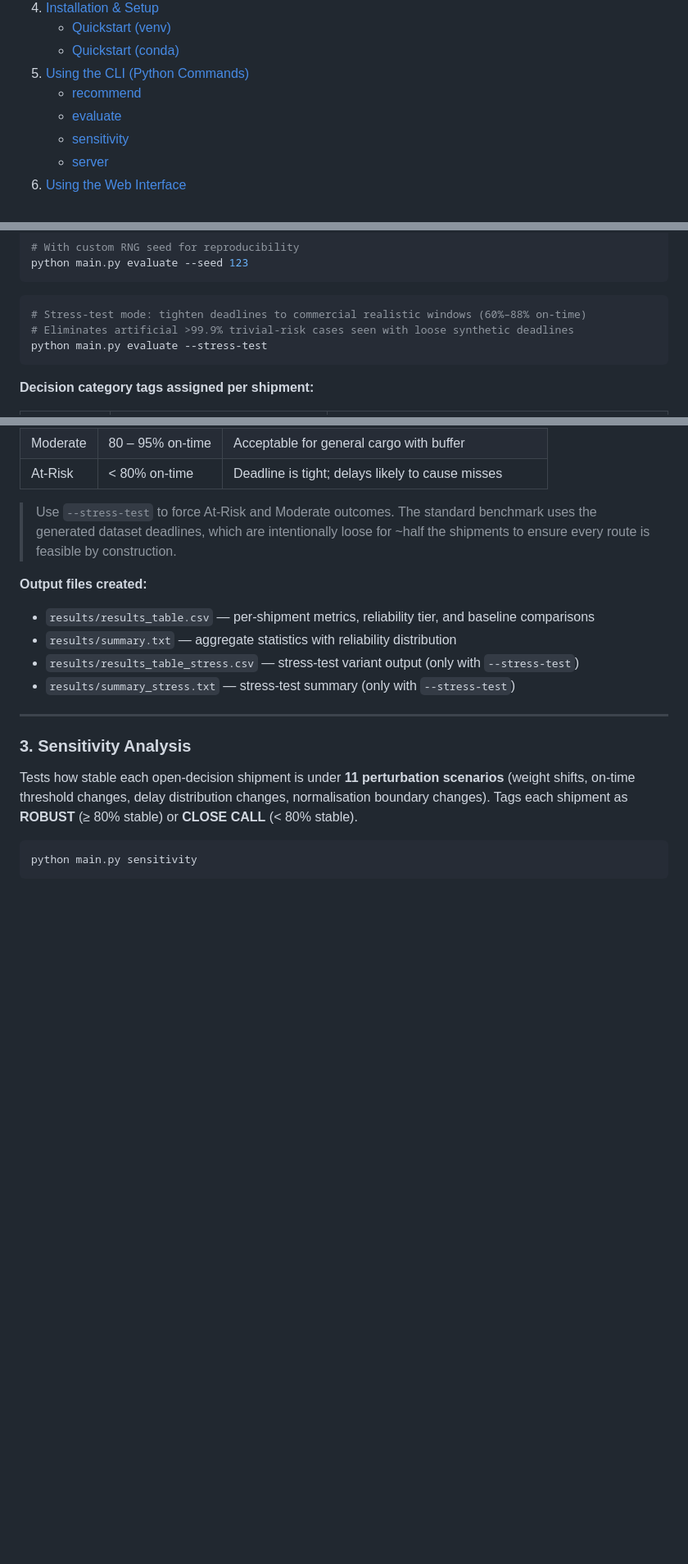
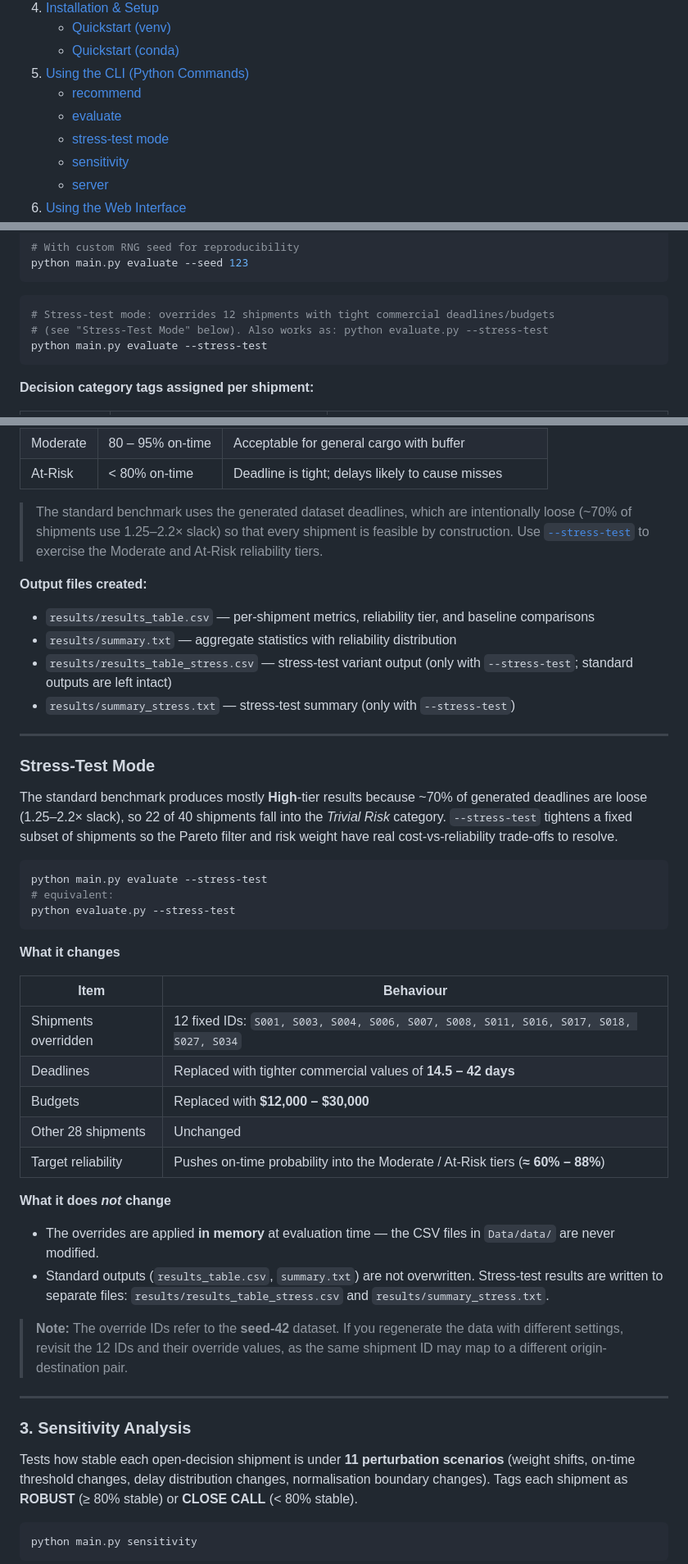
Before and after one commit to aryanKaga/Aiqon, a Markdown page: README.md, 3 parts joined by grey strips. Shown at 82% size. Rendered like a GitHub page; blank space fills up the shorter version.

Commit message:
better threshold and update about google routing problem

````diff
--- a/README.md
+++ b/README.md
@@ -15,6 +15,7 @@
 5. [Using the CLI (Python Commands)](#using-the-cli-python-commands)
    - [recommend](#1-recommend-a-route)
    - [evaluate](#2-evaluate-all-shipments)
+   - [stress-test mode](#stress-test-mode)
    - [sensitivity](#3-sensitivity-analysis)
    - [server](#4-launch-web-server)
 6. [Using the Web Interface](#using-the-web-interface)
@@ -215,8 +218,8 @@ python main.py evaluate --seed 123
 ```
 
 ```bash
-# Stress-test mode: tighten deadlines to commercial realistic windows (60%–88% on-time)
-# Eliminates artificial >99.9% trivial-risk cases seen with loose synthetic deadlines
+# Stress-test mode: overrides 12 shipments with tight commercial deadlines/budgets
+# (see "Stress-Test Mode" below). Also works as: python evaluate.py --stress-test
 python main.py evaluate --stress-test
 ```
 
@@ -236,13 +239,42 @@ python main.py evaluate --stress-test
 | Moderate | 80 – 95% on-time | Acceptable for general cargo with buffer |
 | At-Risk | < 80% on-time | Deadline is tight; delays likely to cause misses |
 
-> Use `--stress-test` to force At-Risk and Moderate outcomes. The standard benchmark uses the generated dataset deadlines, which are intentionally loose for ~half the shipments to ensure every route is feasible by construction.
+> The standard benchmark uses the generated dataset deadlines, which are intentionally loose (~70% of shipments use 1.25–2.2× slack) so that every shipment is feasible by construction. Use [`--stress-test`](#stress-test-mode) to exercise the Moderate and At-Risk reliability tiers.
 
 **Output files created:**
 - `results/results_table.csv` — per-shipment metrics, reliability tier, and baseline comparisons
 - `results/summary.txt` — aggregate statistics with reliability distribution
-- `results/results_table_stress.csv` — stress-test variant output (only with `--stress-test`)
+- `results/results_table_stress.csv` — stress-test variant output (only with `--stress-test`; standard outputs are left intact)
 - `results/summary_stress.txt` — stress-test summary (only with `--stress-test`)
+
+---
+
+### Stress-Test Mode
+
+The standard benchmark produces mostly **High**-tier results because ~70% of generated deadlines are loose (1.25–2.2× slack), so 22 of 40 shipments fall into the *Trivial Risk* category. `--stress-test` tightens a fixed subset of shipments so the Pareto filter and risk weight have real cost-vs-reliability trade-offs to resolve.
+
+```bash
+python main.py evaluate --stress-test
+# equivalent:
+python evaluate.py --stress-test
+```
+
+**What it changes**
+
+| Item | Behaviour |
+|---|---|
+| Shipments overridden | 12 fixed IDs: `S001, S003, S004, S006, S007, S008, S011, S016, S017, S018, S027, S034` |
+| Deadlines | Replaced with tighter commercial values of **14.5 – 42 days** |
+| Budgets | Replaced with **$12,000 – $30,000** |
+| Other 28 shipments | Unchanged |
+| Target reliability | Pushes on-time probability into the Moderate / At-Risk tiers (**≈ 60% – 88%**) |
+
+**What it does *not* change**
+
+- The overrides are applied **in memory** at evaluation time — the CSV files in `Data/data/` are never modified.
+- Standard outputs (`results_table.csv`, `summary.txt`) are not overwritten. Stress-test results are written to separate files: `results/results_table_stress.csv` and `results/summary_stress.txt`.
+
+> **Note:** The override IDs refer to the **seed-42** dataset. If you regenerate the data with different settings, revisit the 12 IDs and their override values, as the same shipment ID may map to a different origin-destination pair.
 
 ---
 
````
Also changed, not shown: other parts of README.md (+6 -4 lines).
